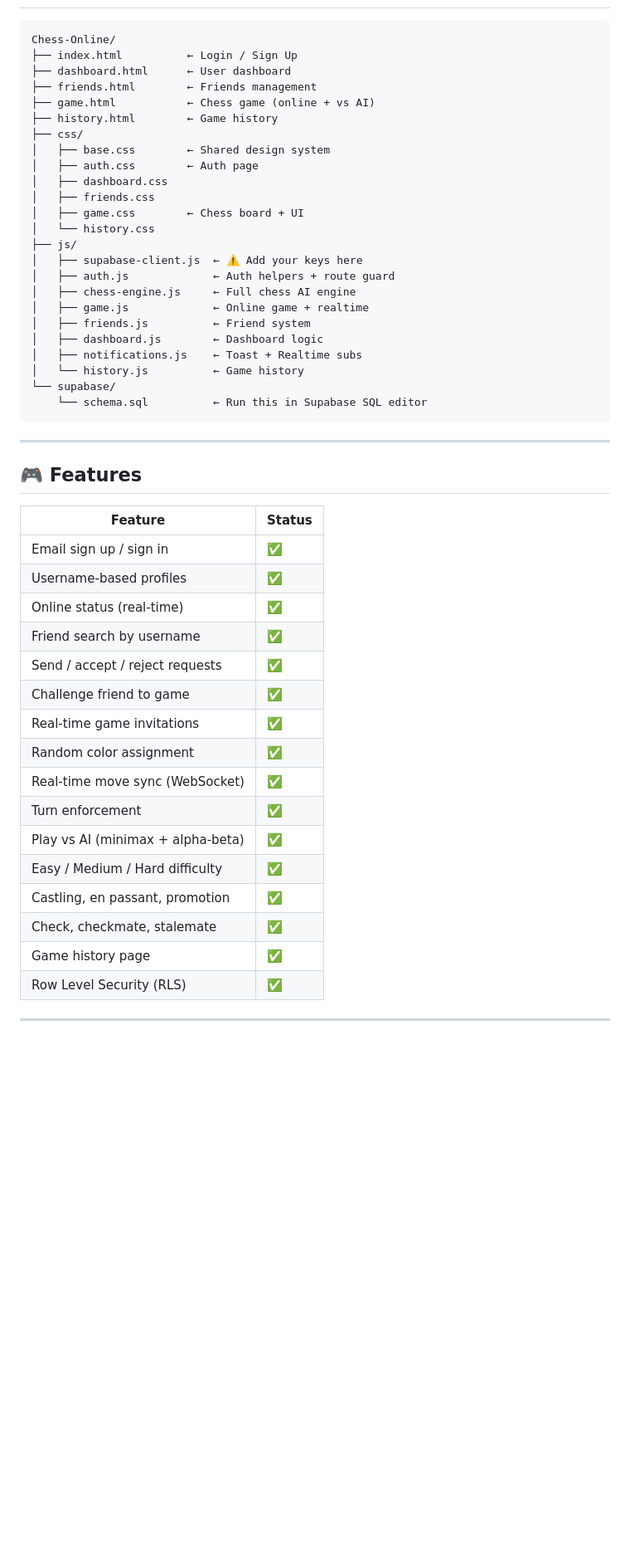
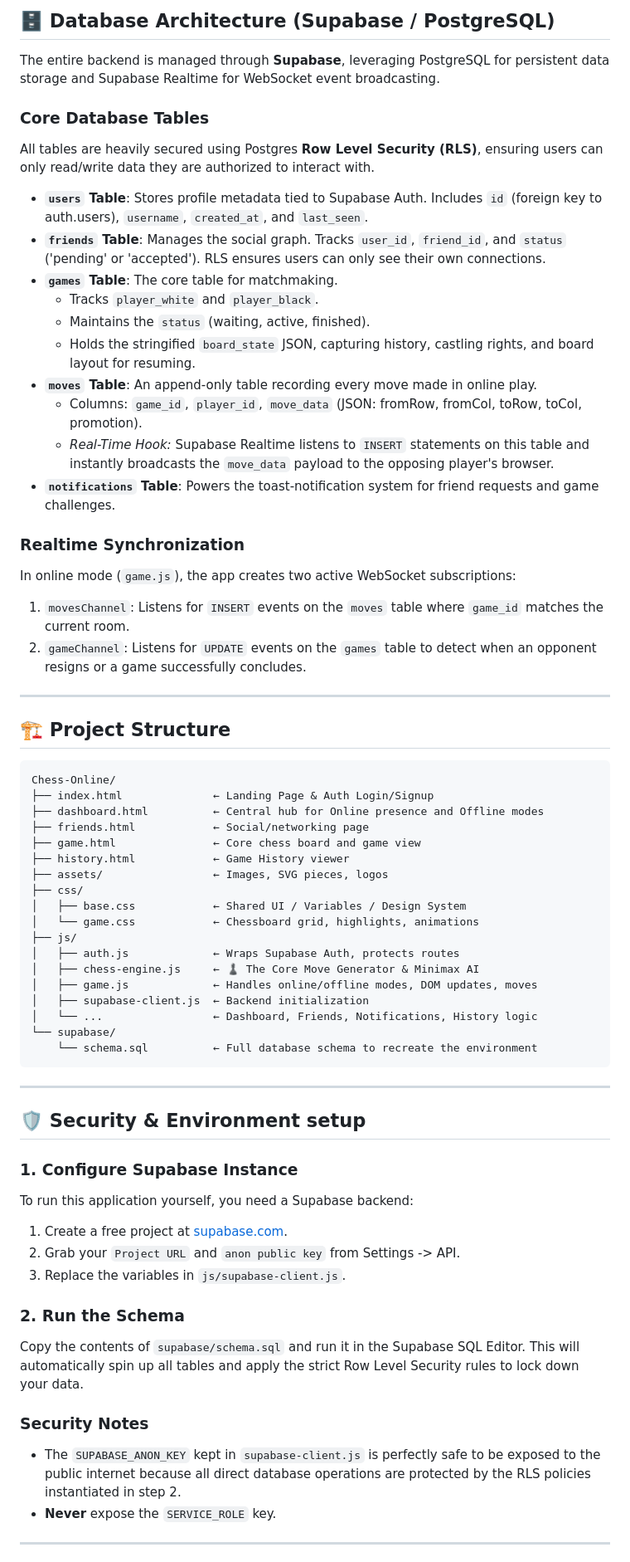
Before and after one commit to 5h0xib/Chess-Online, a Markdown page: README.md, the part around one of its changes. Shown at 83% size. GitHub-like rendering; blank space fills up the shorter version.

Commit message:
About Project Read Me

````diff
--- a/README.md
+++ b/README.md
@@ -57,51 +37,67 @@ Then on GitHub:
+## 🗄️ Database Architecture (Supabase / PostgreSQL)
+
+The entire backend is managed through **Supabase**, leveraging PostgreSQL for persistent data storage and Supabase Realtime for WebSocket event broadcasting.
+
+### Core Database Tables
+All tables are heavily secured using Postgres **Row Level Security (RLS)**, ensuring users can only read/write data they are authorized to interact with.
+
+* **`users` Table**: Stores profile metadata tied to Supabase Auth. Includes `id` (foreign key to auth.users), `username`, `created_at`, and `last_seen`.
+* **`friends` Table**: Manages the social graph. Tracks `user_id`, `friend_id`, and `status` ('pending' or 'accepted'). RLS ensures users can only see their own connections.
+* **`games` Table**: The core table for matchmaking.
+  * Tracks `player_white` and `player_black`.
+  * Maintains the `status` (waiting, active, finished).
+  * Holds the stringified `board_state` JSON, capturing history, castling rights, and board layout for resuming.
+* **`moves` Table**: An append-only table recording every move made in online play.
+  * Columns: `game_id`, `player_id`, `move_data` (JSON: fromRow, fromCol, toRow, toCol, promotion).
+  * *Real-Time Hook:* Supabase Realtime listens to `INSERT` statements on this table and instantly broadcasts the `move_data` payload to the opposing player's browser.
+* **`notifications` Table**: Powers the toast-notification system for friend requests and game challenges.
+
+### Realtime Synchronization
+In online mode (`game.js`), the app creates two active WebSocket subscriptions:
+1. `movesChannel`: Listens for `INSERT` events on the `moves` table where `game_id` matches the current room.
+2. `gameChannel`: Listens for `UPDATE` events on the `games` table to detect when an opponent resigns or a game successfully concludes.
+
+---
+
+## 🏗️ Project Structure
+
+```text
 Chess-Online/
-├── index.html          ← Login / Sign Up
-├── dashboard.html      ← User dashboard
-├── friends.html        ← Friends management
-├── game.html           ← Chess game (online + vs AI)
-├── history.html        ← Game history
+├── index.html              ← Landing Page & Auth Login/Signup
+├── dashboard.html          ← Central hub for Online presence and Offline modes
+├── friends.html            ← Social/networking page
+├── game.html               ← Core chess board and game view
+├── history.html            ← Game History viewer
+├── assets/                 ← Images, SVG pieces, logos
 ├── css/
-│   ├── base.css        ← Shared design system
-│   ├── auth.css        ← Auth page
-│   ├── dashboard.css
-│   ├── friends.css
-│   ├── game.css        ← Chess board + UI
-│   └── history.css
+│   ├── base.css            ← Shared UI / Variables / Design System
+│   └── game.css            ← Chessboard grid, highlights, animations
 ├── js/
-│   ├── supabase-client.js  ← ⚠️ Add your keys here
-│   ├── auth.js             ← Auth helpers + route guard
-│   ├── chess-engine.js     ← Full chess AI engine
-│   ├── game.js             ← Online game + realtime
-│   ├── friends.js          ← Friend system
-│   ├── dashboard.js        ← Dashboard logic
-│   ├── notifications.js    ← Toast + Realtime subs
-│   └── history.js          ← Game history
+│   ├── auth.js             ← Wraps Supabase Auth, protects routes
+│   ├── chess-engine.js     ← ♟️ The Core Move Generator & Minimax AI
+│   ├── game.js             ← Handles online/offline modes, DOM updates, moves
+│   ├── supabase-client.js  ← Backend initialization
+│   └── ...                 ← Dashboard, Friends, Notifications, History logic
 └── supabase/
-    └── schema.sql          ← Run this in Supabase SQL editor
+    └── schema.sql          ← Full database schema to recreate the environment
 ```
 
 ---
 
-## 🎮 Features
+## 🛡️ Security & Environment setup
 
-| Feature | Status |
-|---|---|
-| Email sign up / sign in | ✅ |
-| Username-based profiles | ✅ |
-| Online status (real-time) | ✅ |
-| Friend search by username | ✅ |
-| Send / accept / reject requests | ✅ |
-| Challenge friend to game | ✅ |
-| Real-time game invitations | ✅ |
-| Random color assignment | ✅ |
-| Real-time move sync (WebSocket) | ✅ |
-| Turn enforcement | ✅ |
-| Play vs AI (minimax + alpha-beta) | ✅ |
-| Easy / Medium / Hard difficulty | ✅ |
-| Castling, en passant, promotion | ✅ |
-| Check, checkmate, stalemate | ✅ |
-| Game history page | ✅ |
-| Row Level Security (RLS) | ✅ |
+### 1. Configure Supabase Instance
+To run this application yourself, you need a Supabase backend:
+1. Create a free project at [supabase.com](https://supabase.com).
+2. Grab your `Project URL` and `anon public key` from Settings -> API.
+3. Replace the variables in `js/supabase-client.js`.
+
+### 2. Run the Schema
+Copy the contents of `supabase/schema.sql` and run it in the Supabase SQL Editor. This will automatically spin up all tables and apply the strict Row Level Security rules to lock down your data.
+
+### Security Notes
+* The `SUPABASE_ANON_KEY` kept in `supabase-client.js` is perfectly safe to be exposed to the public internet because all direct database operations are protected by the RLS policies instantiated in step 2.
+* **Never** expose the `SERVICE_ROLE` key.
 
 ---
 
````
Also changed, not shown: other parts of README.md (+28 -63 lines).
